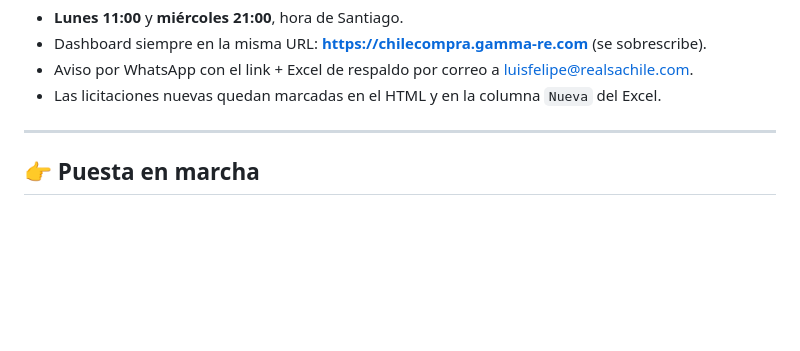
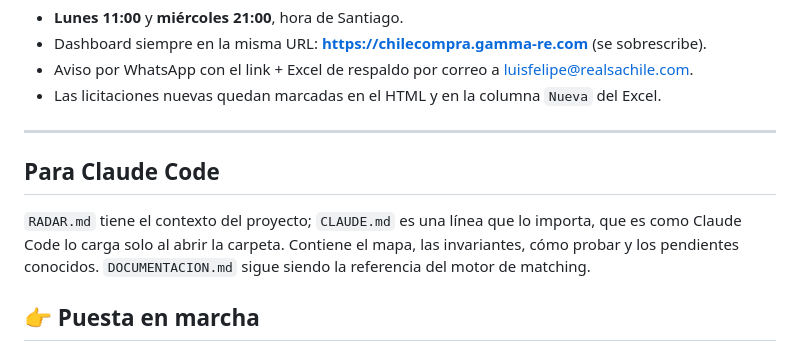
Before and after one commit to Strolj-Oderlink/radar-licitaciones, a Markdown page: README.md, the part around the change. Drawn GitHub-style; blank space fills up the shorter version.

Commit message:
Contexto del proyecto para Claude Code

```diff
--- a/README.md
+++ b/README.md
@@ -12,6 +12,13 @@ y avisa por WhatsApp con el link.
 - Las licitaciones nuevas quedan marcadas en el HTML y en la columna `Nueva` del Excel.
 
 ---
+
+## Para Claude Code
+
+`RADAR.md` tiene el contexto del proyecto; `CLAUDE.md` es una línea que lo
+importa, que es como Claude Code lo carga solo al abrir la carpeta. Contiene el
+mapa, las invariantes, cómo probar y los pendientes conocidos.
+`DOCUMENTACION.md` sigue siendo la referencia del motor de matching.
 
 ## 👉 Puesta en marcha
 
```
Also changed, not shown: CLAUDE.md (added, +9 -0 lines), RADAR.md (added, +117 -0 lines).
